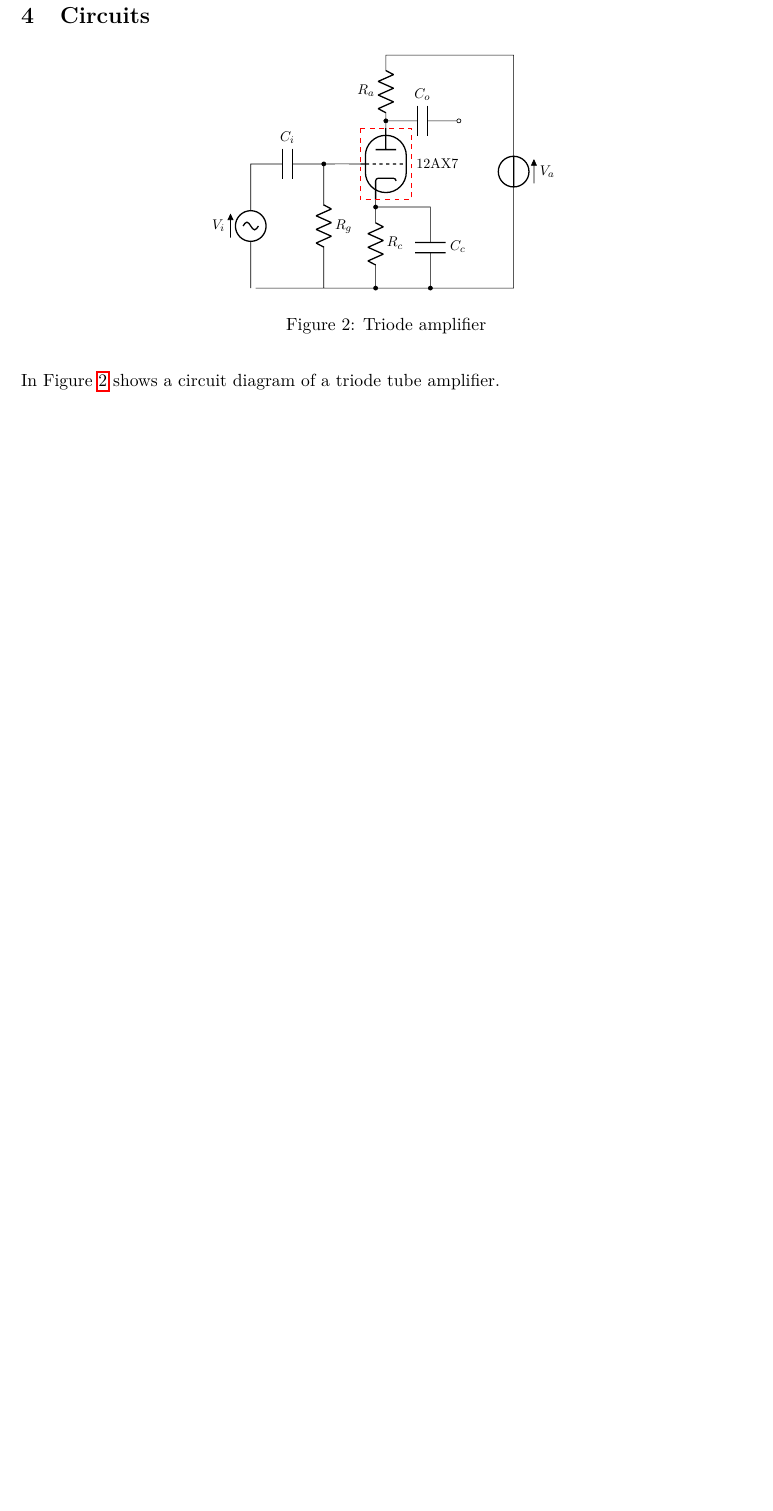
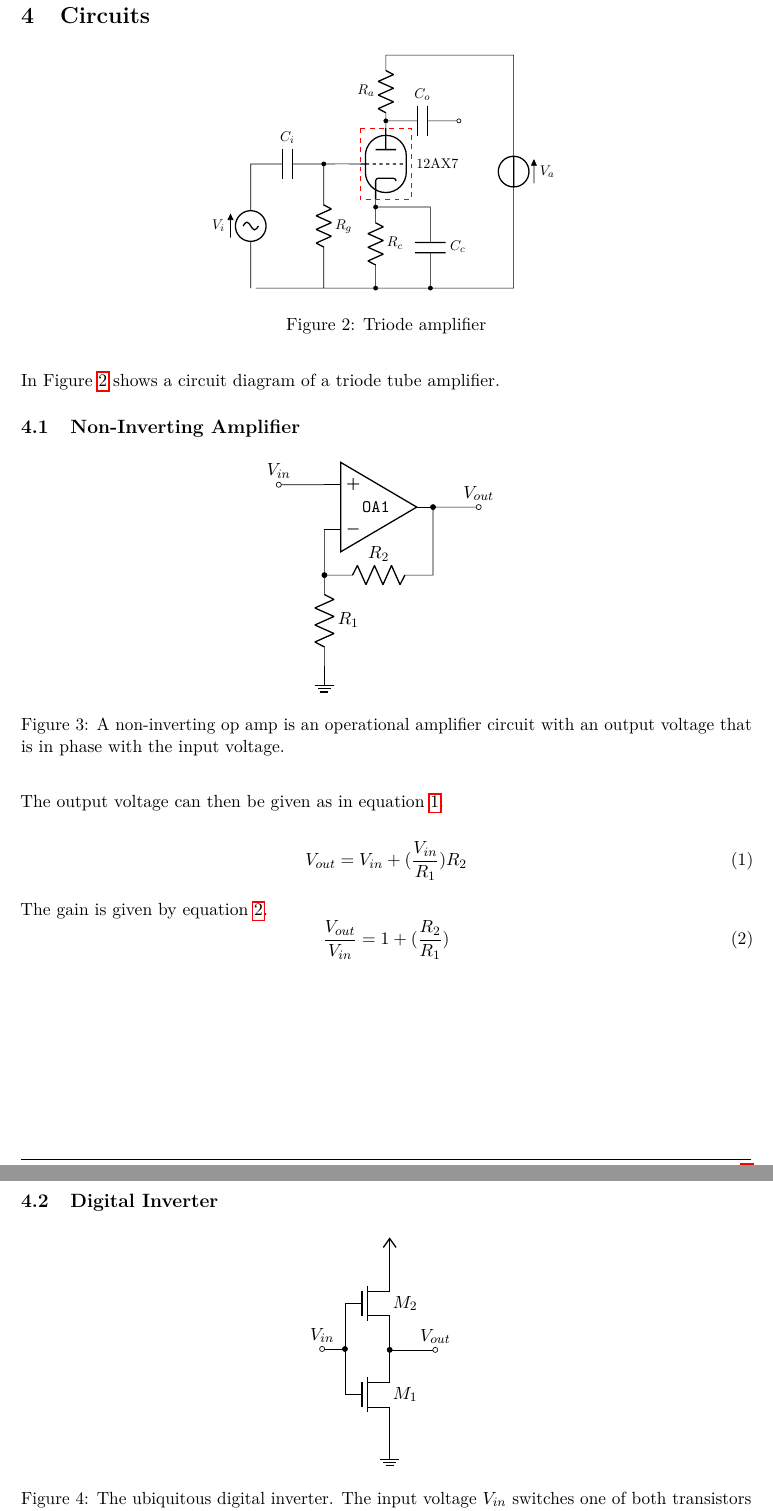
Before and after one commit to psommeregger/template-latex-report, a LaTeX document (report.tex, which reads images/tikz/inverter-tikz.tex, images/tikz/non-inverting-amplifier-tikz.tex, sections/circuits.tex): part of page 2 of 3 before the commit and two parts of pages 2 and 3 of 3 after it, the two joined at a grey line, cut so that both start at the same text, the shorter picture padded with empty space. Compiled offline with pdfLaTeX.

Commit message:
Add inverter; Move tikz source to images/tikz;

```diff
--- /dev/null
+++ b/images/tikz/inverter-tikz.tex
@@ -0,0 +1,12 @@
+\begin{tikzpicture}
+    \node[vcc] at (0, 4) {};
+	\node[ground] at (0, 0) {};
+    \node[nmos](M1) at (0, 1) {$M_1$};
+	\node[nmos](M2) at (0, 3) {$M_2$};
+    \draw (0, 0) -- (M1.E);
+    \draw (0, 4) -- (M2.D);
+    \draw (M2.E) to[short, -*] ++(0, -.25) coordinate(p1) -- (M1.D)
+        (p1) to[short, -o] ++(1,0) node[above]{$V_{out}$};
+    \draw (M2.G) to[short, -*] ++(0, -1) coordinate(p2) -- (M1.G)
+        (p2) to[short, -o] ++(-.5,0) node[above]{$V_{in}$};
+\end{tikzpicture}
--- /dev/null
+++ b/images/tikz/non-inverting-amplifier-tikz.tex
@@ -0,0 +1,8 @@
+\begin{circuitikz}[american]
+    \draw (0,0) node[above]{$V_{in}$} to[short, o-] ++(1,0)
+    node[op amp, noinv input up, anchor=+](OA){\texttt{OA1}}
+    (OA.-) -- ++(0,-1) coordinate(FB)
+    to[R=$R_1$] ++(0,-2) node[ground]{}
+    (FB) to[R=$R_2$, *-] (FB -| OA.out) -- (OA.out)
+    to [short, *-o] ++(1,0) node[above]{$V_{out}$};
+\end{circuitikz}
--- a/sections/circuits.tex
+++ b/sections/circuits.tex
@@ -24,3 +24,36 @@ to[C=$C_c$,-*] (start -| Cctop);
 \end{figure}
 
 In Figure~\ref{fig:triode_amplifier} shows a circuit diagram of a triode tube amplifier.
+\subsection{Non-Inverting Amplifier}
+\label{ssec:non-inverting-amplifier}
+
+\begin{figure}
+    \centering
+    \input{images/tikz/non-inverting-amplifier-tikz.tex}
+    \caption{A non-inverting op amp is an operational amplifier circuit with an output voltage that is in phase with the input voltage.}
+    \label{fig:non-inverting-amplifier}
+\end{figure}
+
+The output voltage can then be given as in equation~\ref{eq:non-inverting-amplifier-output}.
+
+\begin{equation}
+V_{out} = V_{in}+(\frac{V_{in}}{R_1})R_2
+\label{eq:non-inverting-amplifier-output}
+\end{equation}
+
+The gain is given by equation~\ref{eq:non-inverting-amplifier-gain}.
+\begin{equation}
+\frac{V_{out}}{V_{in}} = 1+(\frac{R_2}{R_1})
+\label{eq:non-inverting-amplifier-gain}
+\end{equation}
+
+
+\subsection{Digital Inverter}
+\label{ssec:inverter}
+
+\begin{figure}
+    \centering
+    \input{images/tikz/inverter-tikz.tex}
+    \caption{The ubiquitous digital inverter. The input voltage $V_{in}$ switches one
+    of both transistors on, and the other is off.}\label{fig:inverter}
+\end{figure}
```
